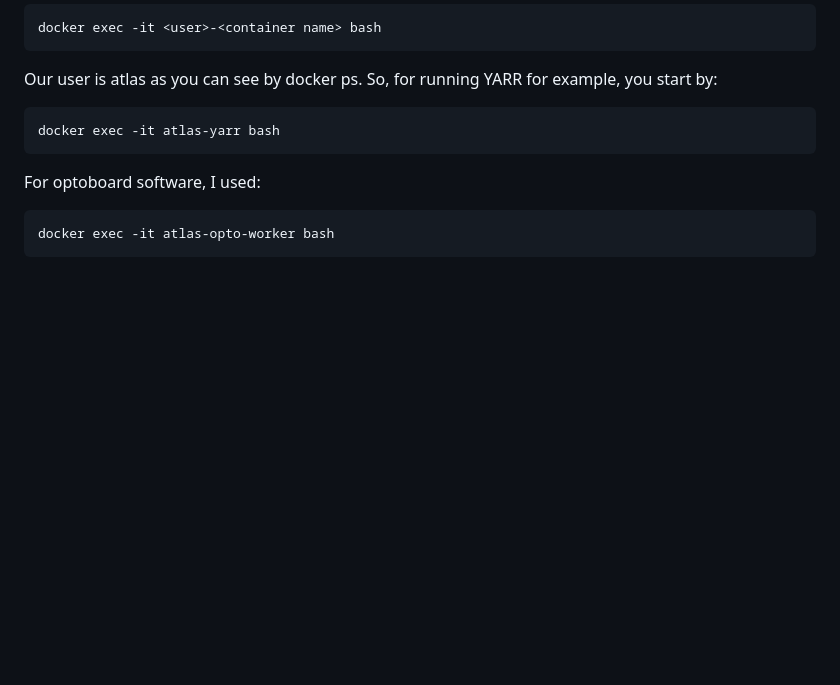
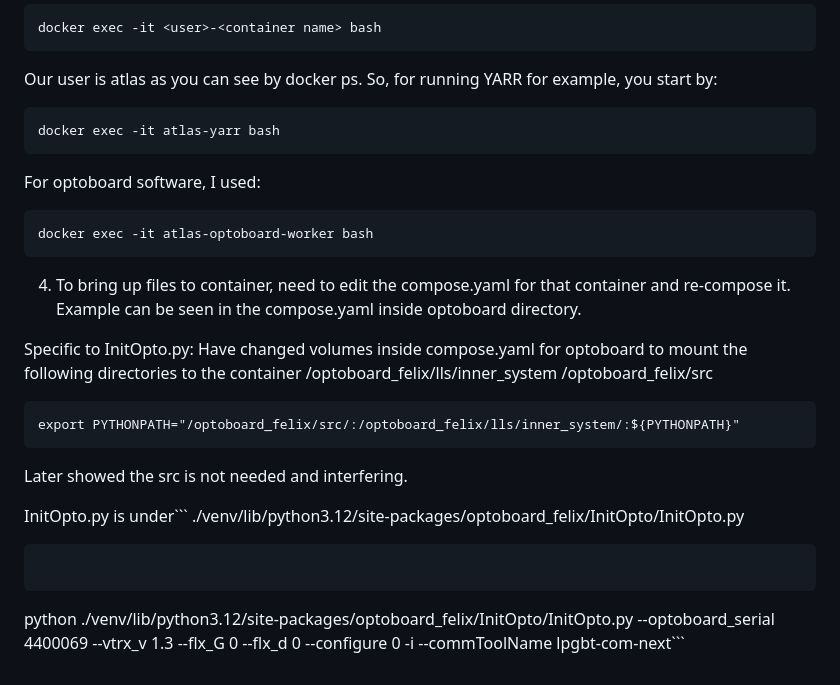
Before and after one commit to X-Li11/Personal-Webpage, a Markdown page: notes/2026-07-28-untitled.md, the part around the change. Drawn GitHub-style; blank space fills up the shorter version.

Commit message:
notes: update Microservices+DAQ Setup

````diff
--- a/notes/2026-07-28-untitled.md
+++ b/notes/2026-07-28-untitled.md
@@ -359,5 +359,22 @@ docker exec -it atlas-yarr bash
 ```
 For optoboard software, I used:
 ```
-docker exec -it atlas-opto-worker bash
+docker exec -it atlas-optoboard-worker bash
 ```
+4. To bring up files to container, need to edit the compose.yaml for that container and re-compose it. Example can be seen in the compose.yaml inside optoboard directory.
+
+Specific to InitOpto.py:
+Have changed volumes inside compose.yaml for optoboard to mount the following directories to the container
+/optoboard_felix/lls/inner_system
+/optoboard_felix/src
+```
+export PYTHONPATH="/optoboard_felix/src/:/optoboard_felix/lls/inner_system/:${PYTHONPATH}"
+```
+Later showed the src is not needed and interfering.
+
+InitOpto.py is under```
+./venv/lib/python3.12/site-packages/optoboard_felix/InitOpto/InitOpto.py
+```
+```
+python ./venv/lib/python3.12/site-packages/optoboard_felix/InitOpto/InitOpto.py --optoboard_serial 4400069 --vtrx_v 1.3 --flx_G 0 --flx_d 0 --configure 0 -i --commToolName
+lpgbt-com-next```
````
